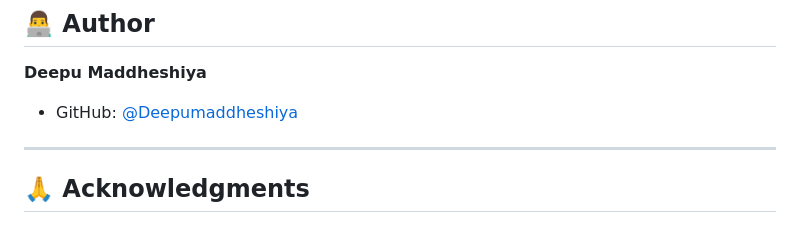
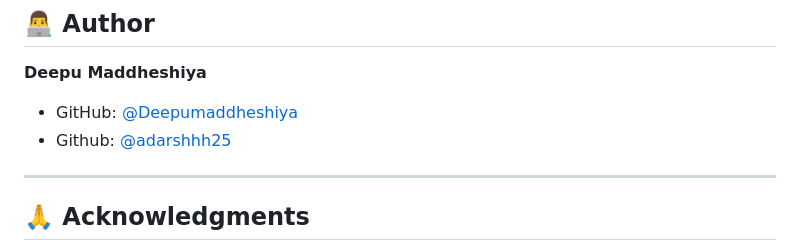
Before and after one commit to Deepumaddheshiya/PythonFile, a Markdown page: README.md, the part around the change. Rendered like a GitHub page.

Commit message:
Add contributor GitHub link for adarshhh25 in README

```diff
--- a/README.md
+++ b/README.md
@@ -349,7 +349,7 @@ This project is licensed under the MIT License - see the [LICENSE](LICENSE) file
 
 **Deepu Maddheshiya**
 - GitHub: [@Deepumaddheshiya](https://github.com/Deepumaddheshiya)
-
+- Github: [@adarshhh25](https://github.com/adarshhh25)
 ---
 
 ## 🙏 Acknowledgments
```
